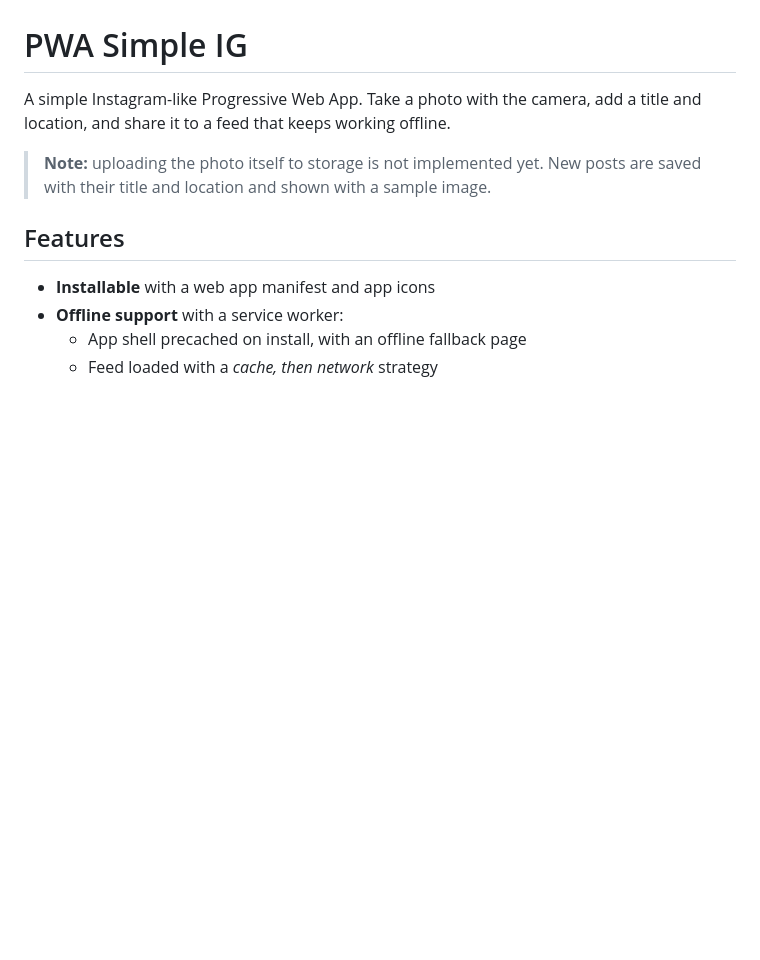
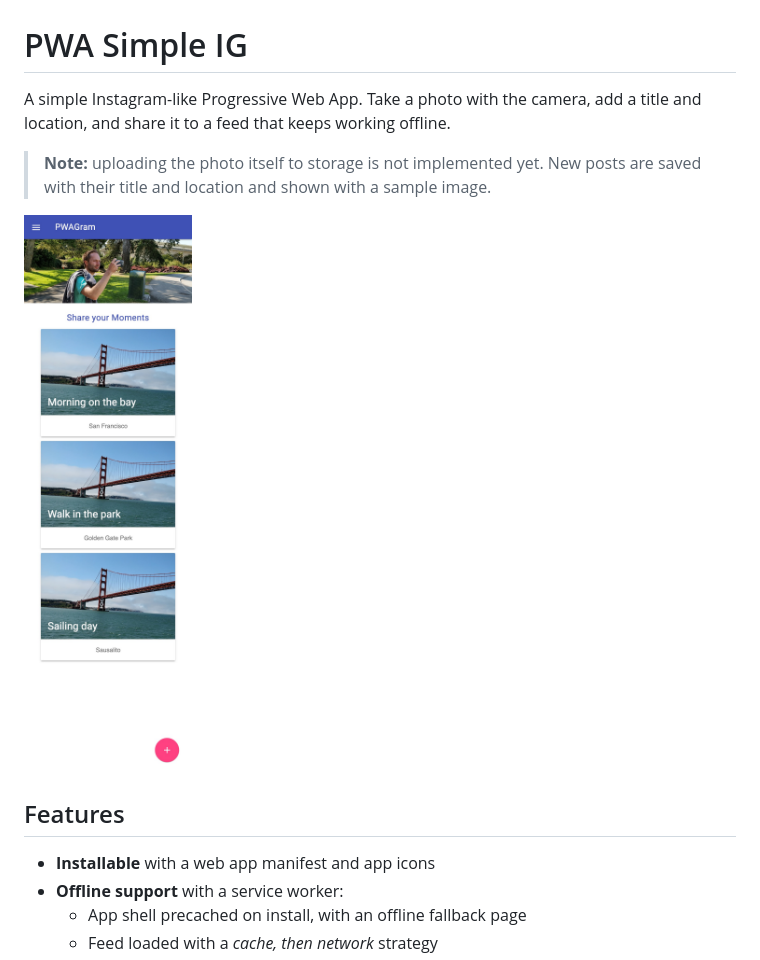
Before and after one commit to klintonc/pwa-simple-ig, a Markdown page: README.MD, the part around the change. Drawn GitHub-style; pictures changed too: docs/screenshots/home.jpg (added); blank space fills up the shorter version.

Commit message:
docs: add feed screenshot to readme

```diff
--- a/README.MD
+++ b/README.MD
@@ -3,6 +3,8 @@
 A simple Instagram-like Progressive Web App. Take a photo with the camera, add a title and location, and share it to a feed that keeps working offline.
 
 > **Note:** uploading the photo itself to storage is not implemented yet. New posts are saved with their title and location and shown with a sample image.
+
+<img src="./docs/screenshots/home.jpg" alt="Feed with sample posts" width="300" />
 
 ## Features
 
```
